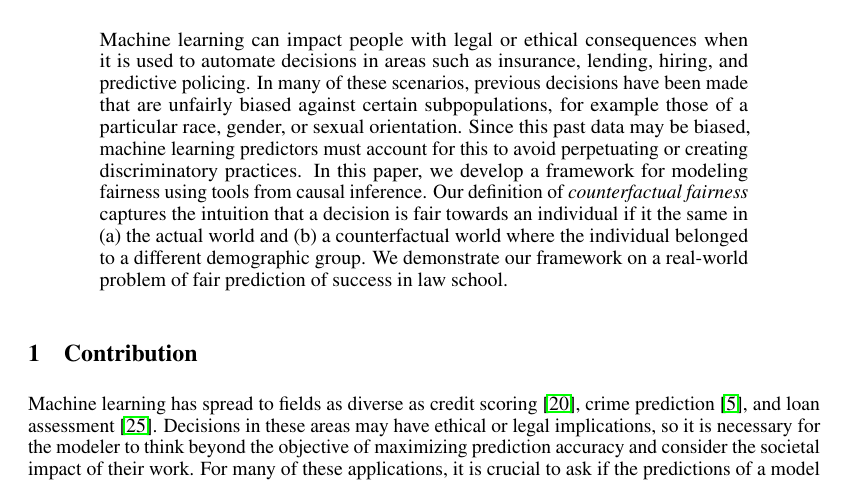
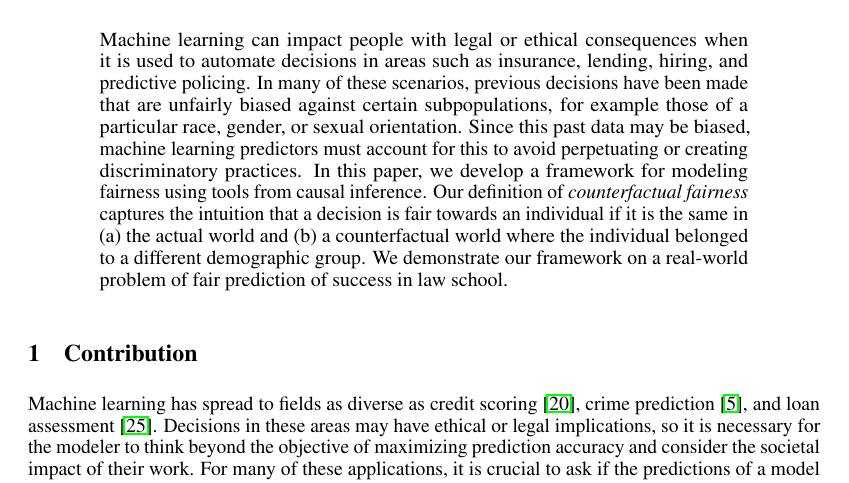
Before and after one commit to joftius/fairness, a LaTeX paper (writeup/ricardo_draft.tex): part of page 1 of 18, cut so that both start at the same text. Compiled offline with pdfLaTeX.

Commit message:
small changes for final arxiv push

```diff
--- a/writeup/ricardo_draft.tex
+++ b/writeup/ricardo_draft.tex
@@ -122,7 +122,7 @@
   In this paper, we develop a framework for modeling fairness
   using tools from causal inference. Our definition of
   \emph{counterfactual fairness} captures the
-  intuition that a decision is fair towards an individual if it
+  intuition that a decision is fair towards an individual if it is
   the same in (a) the actual world and (b) a counterfactual world
   where the individual belonged to a different demographic
   group. We demonstrate our framework on a real-world problem of fair
```
